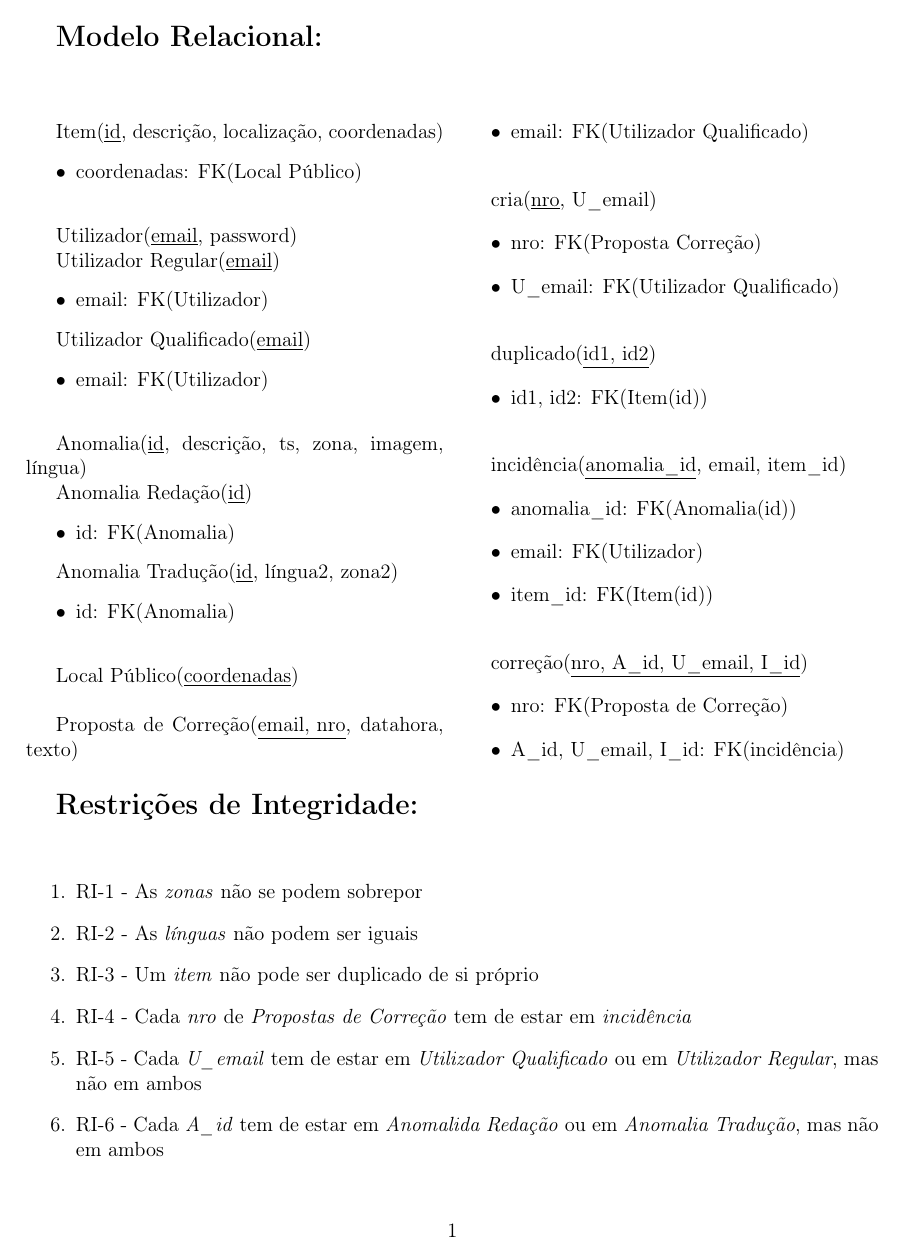
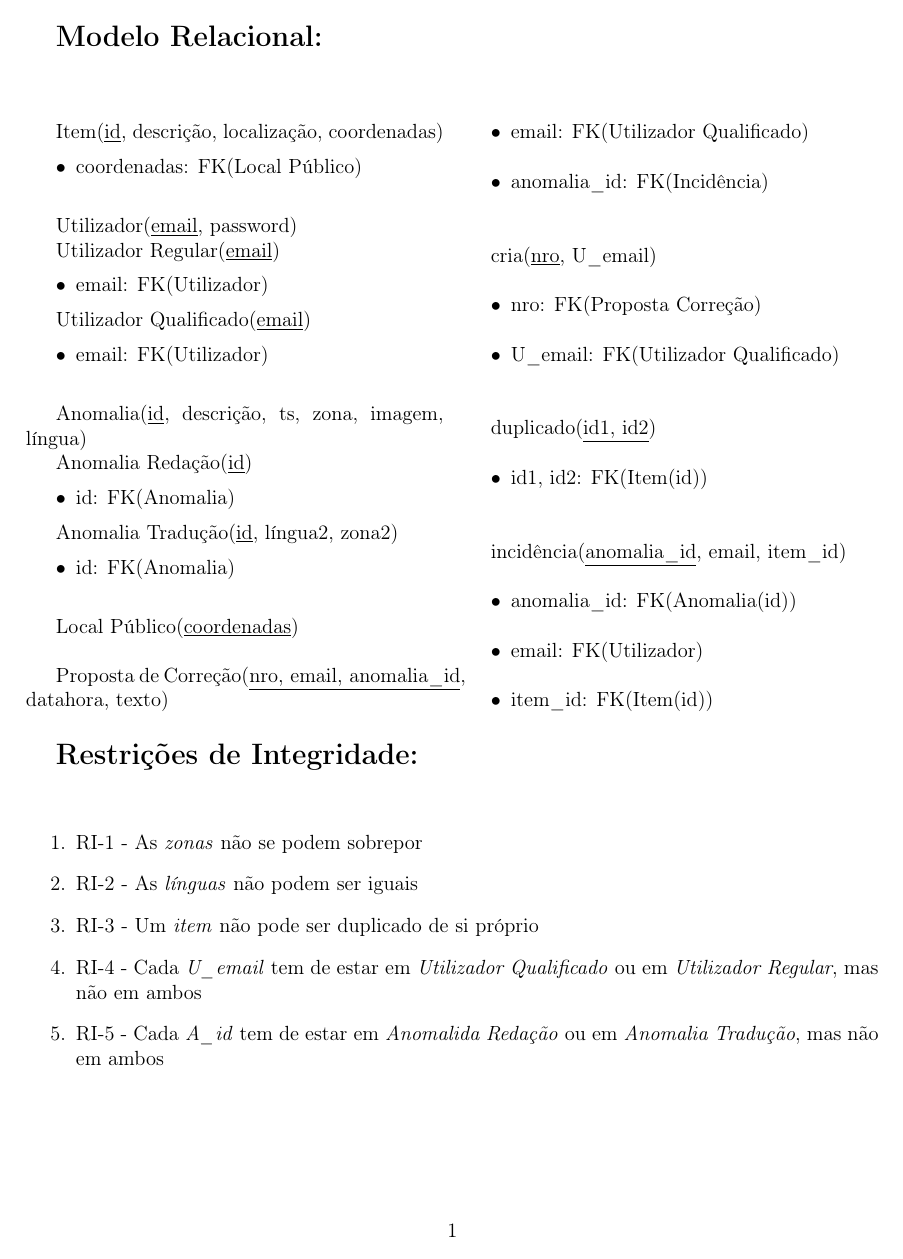
Before and after one commit to Beu-Wolf/BDProj_1920, a LaTeX document (relatorio2.tex): page 2 of 2. Compiled offline with pdfLaTeX.

Commit message:
Remove correção relation
Since Proposta de Correção has total participation, it absorbs the
correção relation. Anomalia's id becomes an attribute of PdC.
Because there can be more than one Incidencia associated with a PdC,
the anomalia_id attribute has to be part of PdC's primary key.
This also removes RI-4 as a consequence of total participation.

```diff
--- a/relatorio2.tex
+++ b/relatorio2.tex
@@ -93,9 +93,10 @@ Local Público(\underline{coordenadas})
 \vspace{5mm}
 
 
-Proposta de Correção(\underline{email, nro}, datahora, texto)
+Proposta de Correção(\underline{nro, email, anomalia\_id}, datahora, texto)
     \begin{itemize}
-    \item email: FK(Utilizador Qualificado)
+	    \item email: FK(Utilizador Qualificado)
+	    \item anomalia\_id: FK(Incidência)
     \end{itemize}
 
 
@@ -133,13 +134,6 @@ incidência(\underline{anomalia\_id}, email, item\_id)
 
 \vspace{5mm}
 
-
-correção(\underline{nro, A\_id, U\_email, I\_id})
-    \begin{itemize}
-    \item nro: FK(Proposta de Correção)
-    \item A\_id, U\_email, I\_id: FK(incidência)
-    \end{itemize}
-
 \end{multicols}
 
 \Large
@@ -150,9 +144,8 @@ correção(\underline{nro, A\_id, U\_email, I\_id})
     \item RI-1 - As \textit{zonas} não se podem sobrepor
     \item RI-2 - As \textit{línguas} não podem ser iguais
     \item RI-3 - Um \textit{item} não pode ser duplicado de si próprio
-    \item RI-4 - Cada \textit{nro} de \textit{Propostas de Correção} tem de estar em \textit{incidência}
-    \item RI-5 - Cada \textit{U\_email} tem de estar em \textit{Utilizador Qualificado} ou em \textit{Utilizador Regular}, mas não em ambos
-    \item RI-6 - Cada \textit{A\_id} tem de estar em \textit{Anomalida Redação} ou em \textit{Anomalia Tradução}, mas não em ambos
+    \item RI-4 - Cada \textit{U\_email} tem de estar em \textit{Utilizador Qualificado} ou em \textit{Utilizador Regular}, mas não em ambos
+    \item RI-5 - Cada \textit{A\_id} tem de estar em \textit{Anomalida Redação} ou em \textit{Anomalia Tradução}, mas não em ambos
 
 \end{enumerate}
 
```
